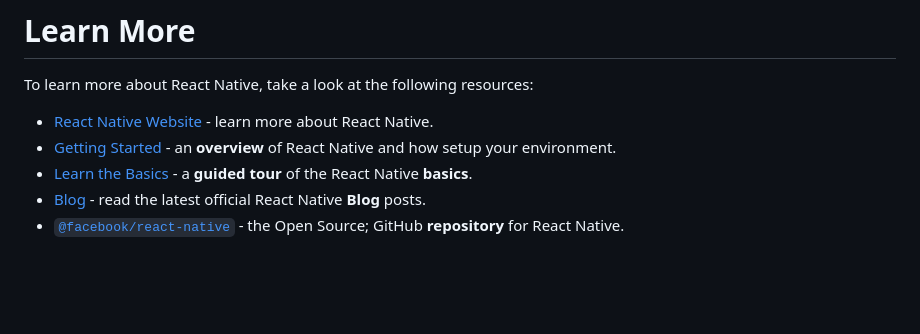
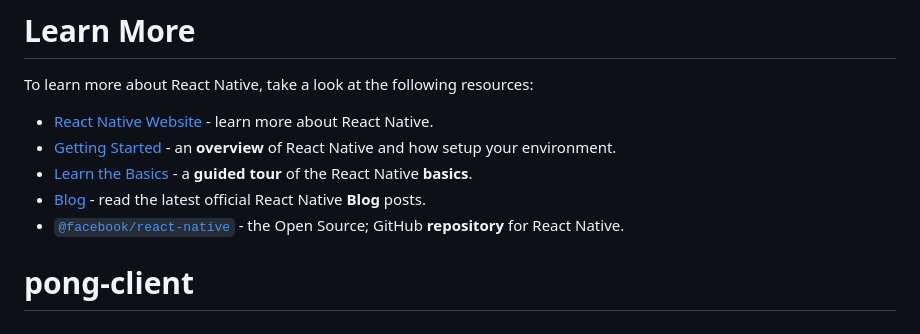
Before and after one commit to benjaminfkile/pong-client, a Markdown page: README.md, the part around the change. Drawn GitHub-style; blank space fills up the shorter version.

```diff
--- a/README.md
+++ b/README.md
@@ -95,3 +95,4 @@ To learn more about React Native, take a look at the following resources:
 - [Learn the Basics](https://reactnative.dev/docs/getting-started) - a **guided tour** of the React Native **basics**.
 - [Blog](https://reactnative.dev/blog) - read the latest official React Native **Blog** posts.
 - [`@facebook/react-native`](https://github.com/facebook/react-native) - the Open Source; GitHub **repository** for React Native.
+# pong-client
```
